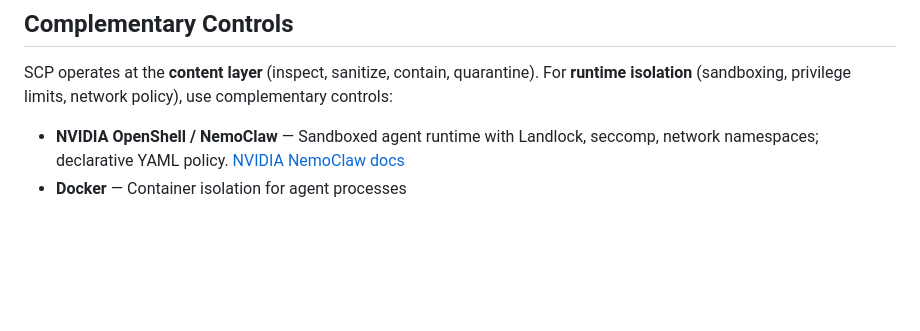
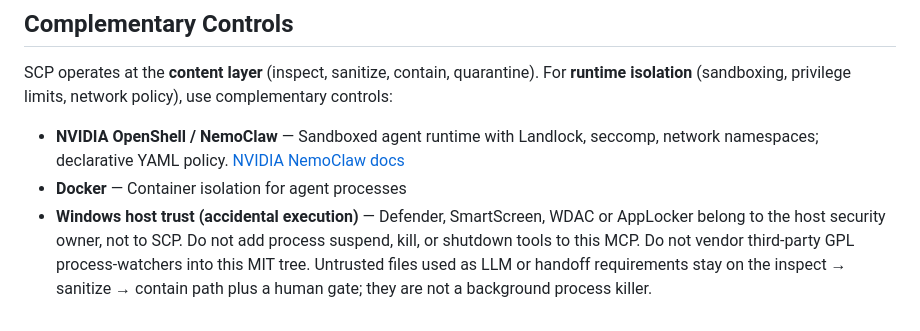
Before and after one commit to ManintheCrowds/SCP, a Markdown page: docs/INTEGRATION.md, the part around the change. GitHub-like rendering; blank space fills up the shorter version.

Commit message:
docs: name Windows host trust as complementary control (#41)
Keep SCP at the content layer; accidental-execution policy stays with the host owner and is not a process-kill MCP tool.

Co-authored-by: Cursor <cursoragent@cursor.com>

```diff
--- a/docs/INTEGRATION.md
+++ b/docs/INTEGRATION.md
@@ -182,3 +182,4 @@ SCP operates at the **content layer** (inspect, sanitize, contain, quarantine).
 
 - **NVIDIA OpenShell / NemoClaw** — Sandboxed agent runtime with Landlock, seccomp, network namespaces; declarative YAML policy. [NVIDIA NemoClaw docs](https://docs.nvidia.com/nemoclaw/)
 - **Docker** — Container isolation for agent processes
+- **Windows host trust (accidental execution)** — Defender, SmartScreen, WDAC or AppLocker belong to the host security owner, not to SCP. Do not add process suspend, kill, or shutdown tools to this MCP. Do not vendor third-party GPL process-watchers into this MIT tree. Untrusted files used as LLM or handoff requirements stay on the inspect → sanitize → contain path plus a human gate; they are not a background process killer.
```
